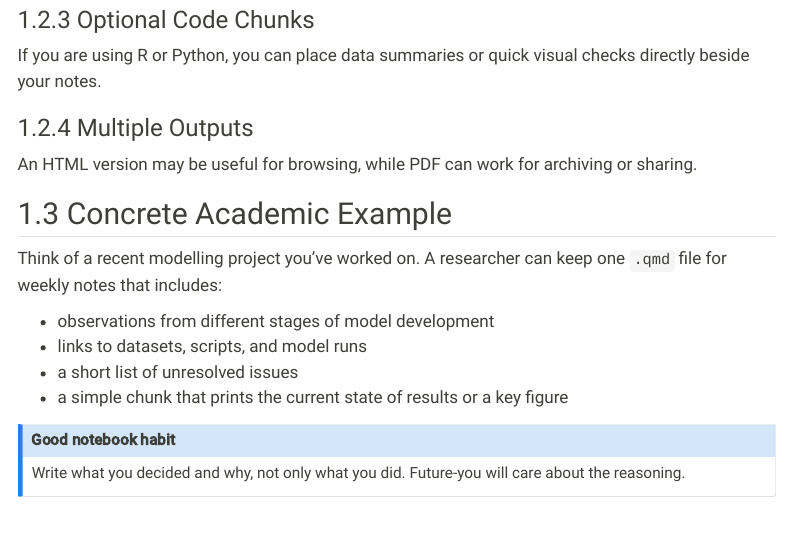
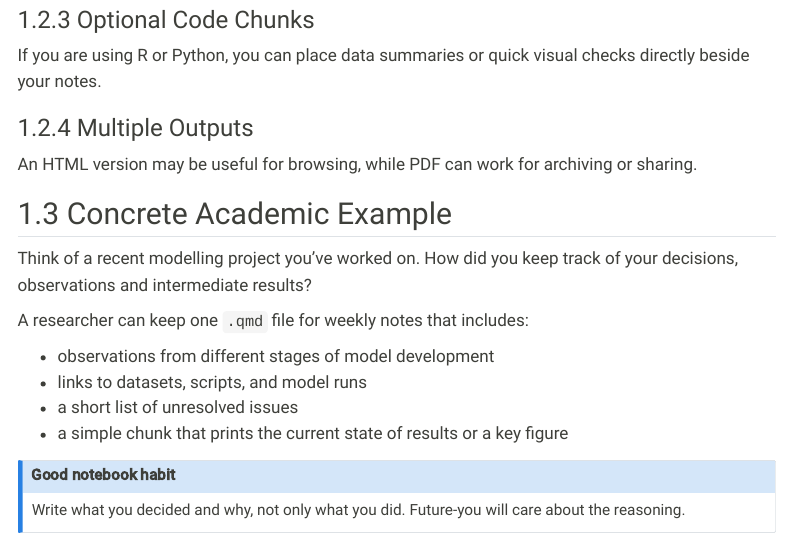
Before and after one commit to iat-dml/quarto-workshop, a Quarto document (use-cases/lab-notebook.qmd): the page in a window 1100 px wide, from 710 px down. Rendered offline with R 4.5, knitr and Pandoc in place of Quarto, with nearby package versions; menus at the side of the page are left out.

Commit message:
minor edit

```diff
--- a/use-cases/lab-notebook.qmd
+++ b/use-cases/lab-notebook.qmd
@@ -38,7 +38,9 @@ An HTML version may be useful for browsing, while PDF can work for archiving or
 
 ## Concrete Academic Example
 
-Think of a recent modelling project you've worked on. A researcher can keep one `.qmd` file for weekly notes that includes:
+Think of a recent modelling project you've worked on. How did you keep track of your decisions, observations and intermediate results?
+
+A researcher can keep one `.qmd` file for weekly notes that includes:
 
 - observations from different stages of model development
 - links to datasets, scripts, and model runs
```
